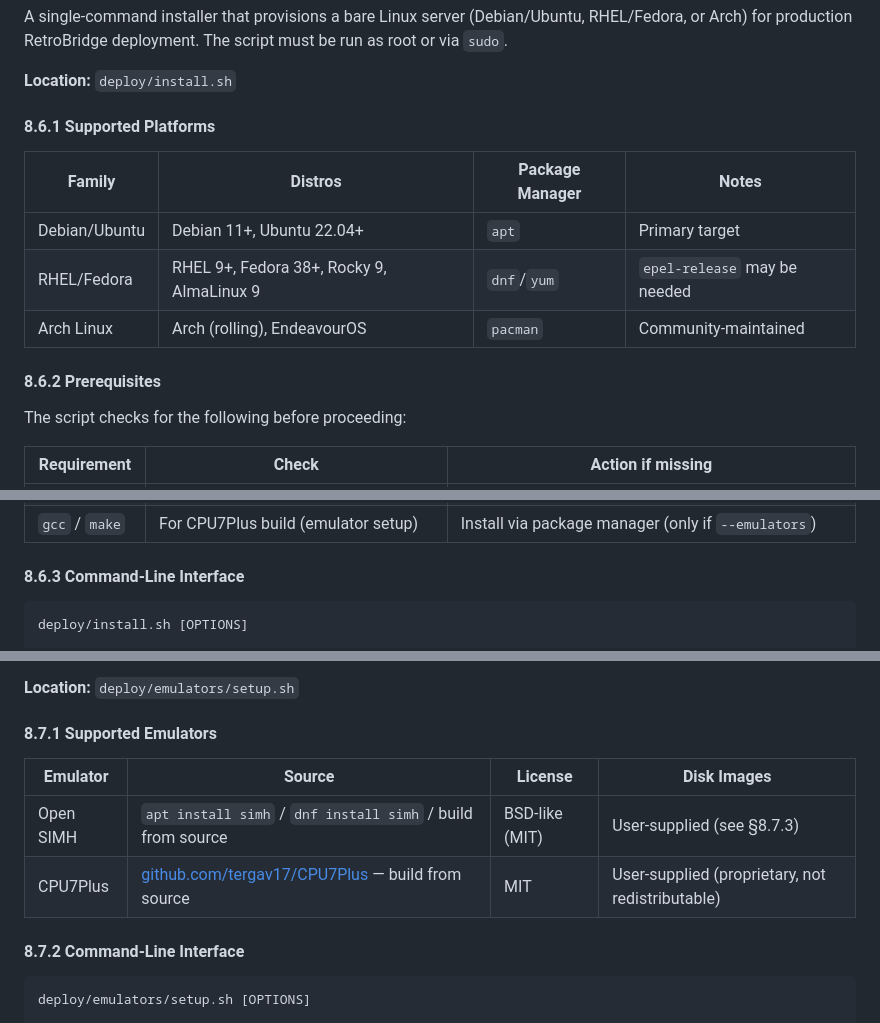
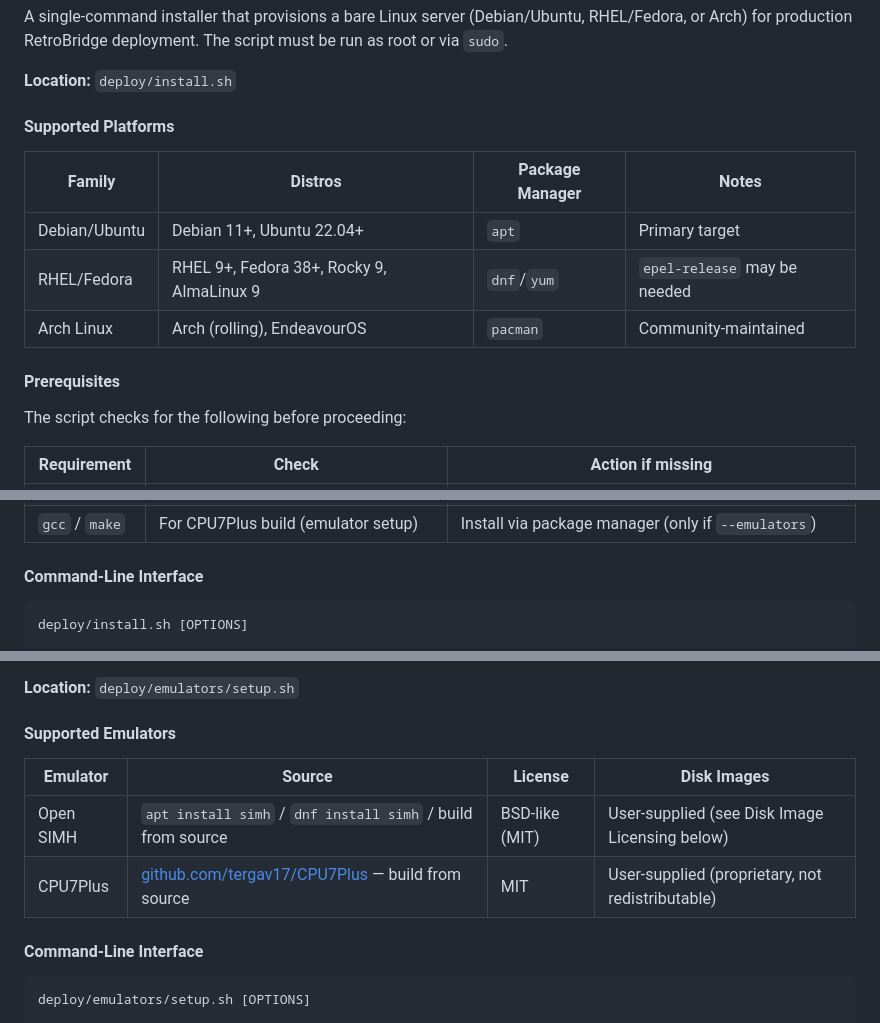
Before and after one commit to RedneckTech/RetroBridge, a Markdown page: SDD.md, 3 parts joined by grey strips. Drawn GitHub-style.

Commit message:
Fix SDD §8.6-8.7 heading style to match rest of document (unnumbered ####)

````diff
--- a/SDD.md
+++ b/SDD.md
@@ -1495,7 +1495,7 @@ A single-command installer that provisions a bare Linux server (Debian/Ubuntu, R
 
 **Location:** `deploy/install.sh`
 
-#### 8.6.1 Supported Platforms
+#### Supported Platforms
 
 | Family       | Distros                                    | Package Manager | Notes                              |
 | ------------ | ------------------------------------------ | --------------- | ---------------------------------- |
@@ -1503,7 +1503,7 @@ A single-command installer that provisions a bare Linux server (Debian/Ubuntu, R
 | RHEL/Fedora  | RHEL 9+, Fedora 38+, Rocky 9, AlmaLinux 9 | `dnf`/`yum`     | `epel-release` may be needed        |
 | Arch Linux   | Arch (rolling), EndeavourOS                | `pacman`        | Community-maintained               |
 
-#### 8.6.2 Prerequisites
+#### Prerequisites
 
 The script checks for the following before proceeding:
 
@@ -1515,7 +1515,7 @@ The script checks for the following before proceeding:
 | `sqlite3`         | `command -v sqlite3`                   | Install via package manager (diagnostic convenience)    |
 | `gcc` / `make`    | For CPU7Plus build (emulator setup)    | Install via package manager (only if `--emulators`)     |
 
-#### 8.6.3 Command-Line Interface
+#### Command-Line Interface
 
 ```
 deploy/install.sh [OPTIONS]
@@ -1712,14 +1712,14 @@ A companion script that installs, configures, and optionally daemonizes the SIMH
 
 **Location:** `deploy/emulators/setup.sh`
 
-#### 8.7.1 Supported Emulators
+#### Supported Emulators
 
 | Emulator      | Source                                                 | License              | Disk Images             |
 | ------------- | ------------------------------------------------------ | -------------------- | ----------------------- |
-| Open SIMH     | `apt install simh` / `dnf install simh` / build from source | BSD-like (MIT)       | User-supplied (see §8.7.3) |
+| Open SIMH     | `apt install simh` / `dnf install simh` / build from source | BSD-like (MIT)       | User-supplied (see Disk Image Licensing below) |
 | CPU7Plus      | [github.com/tergav17/CPU7Plus](https://github.com/tergav17/CPU7Plus) — build from source | MIT                  | User-supplied (proprietary, not redistributable) |
 
-#### 8.7.2 Command-Line Interface
+#### Command-Line Interface
 
 ```
 deploy/emulators/setup.sh [OPTIONS]
````
Also changed, not shown: other parts of SDD.md (+4 -4 lines).
